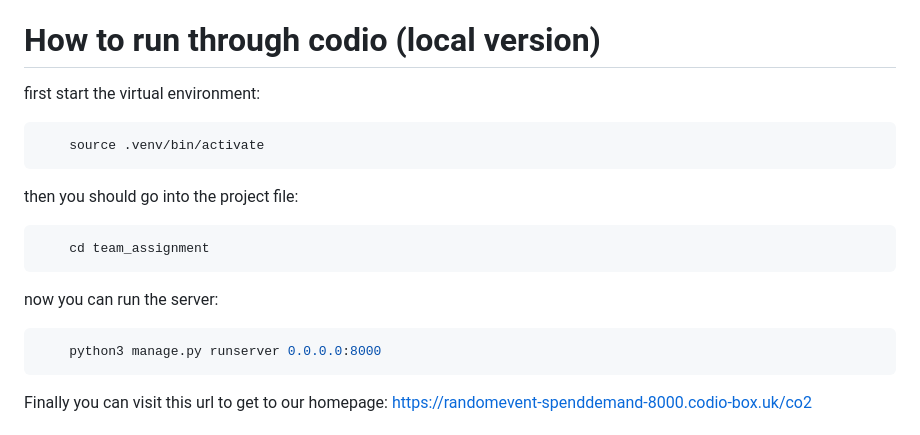
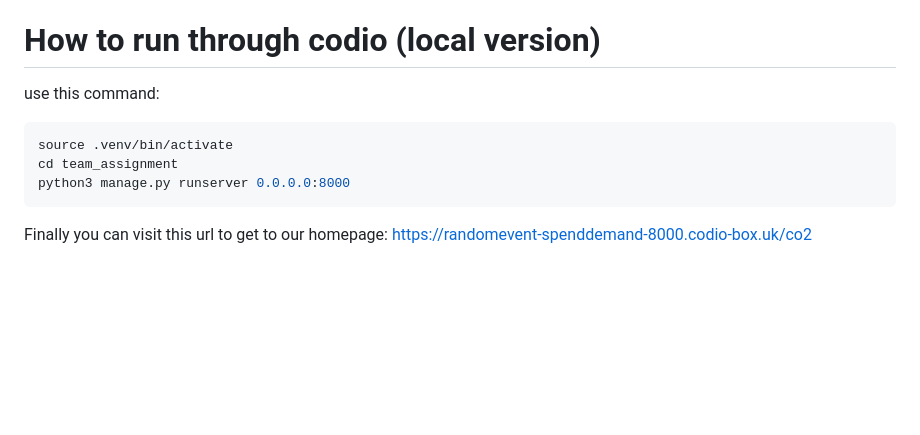
Before and after one commit to Thorki-Su/CS551Q_Assignment_1, a Markdown page: README.md, the part around the change. Rendered like a GitHub page; blank space fills up the shorter version.

Commit message:
upload before merge

````diff
--- a/README.md
+++ b/README.md
@@ -8,17 +8,11 @@ Although the project brief states that "there should be no JavaScript in your su
 In this project, JavaScript is only used to support the dynamic display of CO₂ emissions through charts and user-controlled filters (e.g., selecting countries or adjusting year ranges). This enhances the interpretability of open data and does not compromise the Python-focused nature of the assignment. All core logic, data processing, and database interactions are handled by Django and Python on the server side.
 
 # How to run through codio (local version)
-first start the virtual environment:
+use this command:
 ```bash
-    source .venv/bin/activate
-```
-then you should go into the project file:
-```bash
-    cd team_assignment
-```
-now you can run the server:
-```bash
-    python3 manage.py runserver 0.0.0.0:8000
+source .venv/bin/activate
+cd team_assignment
+python3 manage.py runserver 0.0.0.0:8000
 ```
 Finally you can visit this url to get to our homepage: https://randomevent-spenddemand-8000.codio-box.uk/co2
 
````
